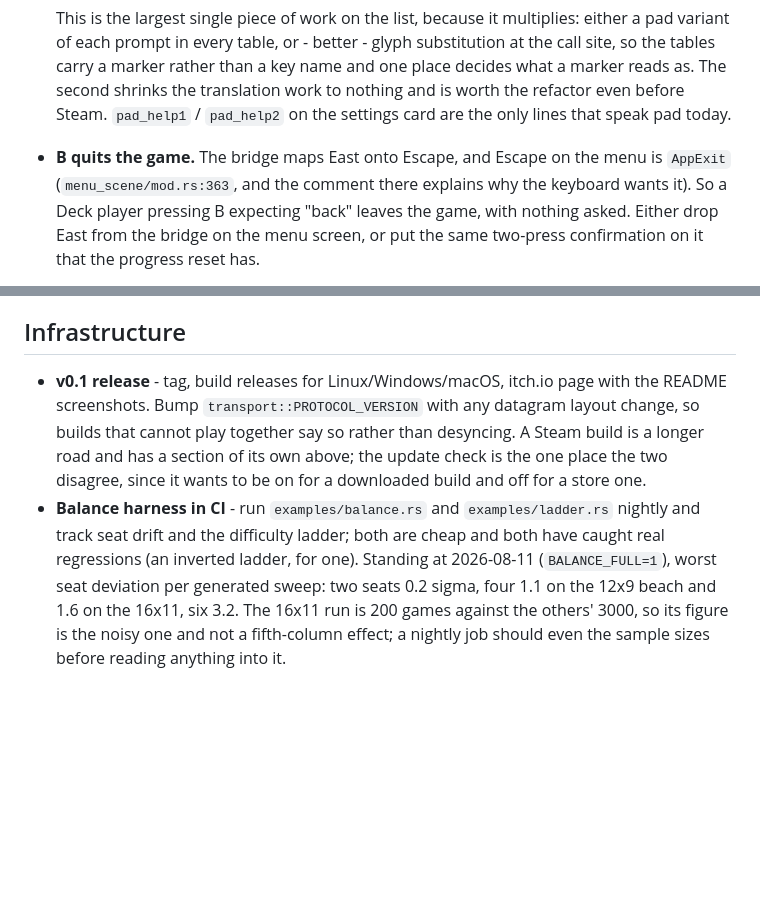
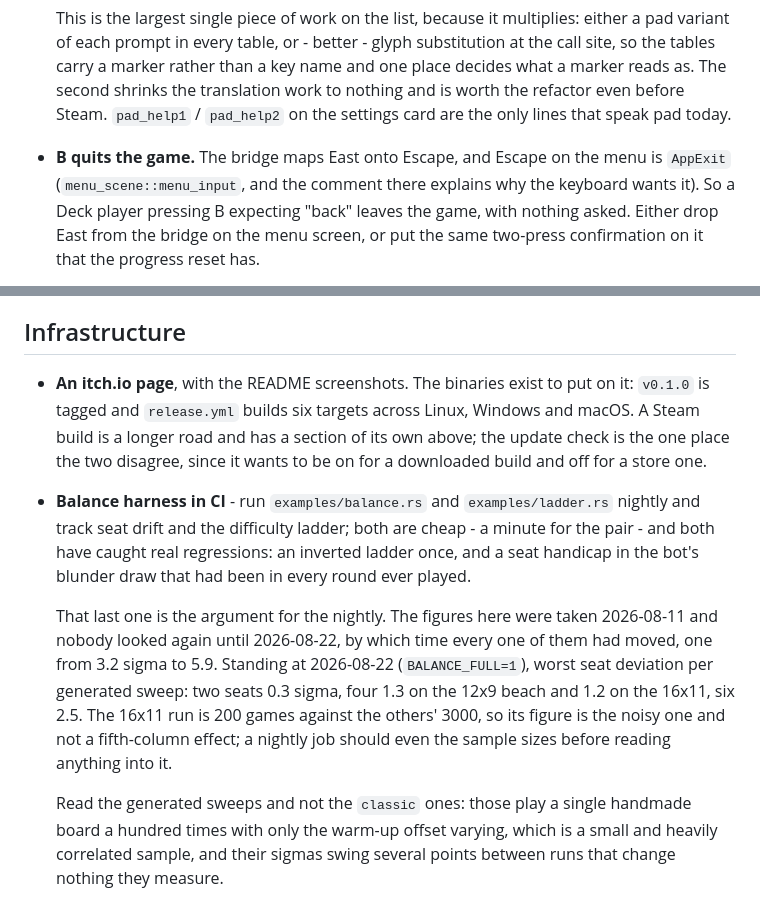
Before and after one commit to agourlay/pinch-points, a Markdown page: docs/backlog.md, 2 parts joined by grey strips. Rendered like a GitHub page; blank space fills up the shorter version.

Commit message:
Take the shipped release off the backlog
`v0.1.0` is tagged and `release.yml` builds six targets across the three
desktops, so what is left of that entry is the itch.io page, and that is
all it says now. Its trailing note about bumping `PROTOCOL_VERSION` goes
with it: the same rule is written above the tag table in
`transport::msg`, which is where somebody about to change the wire will
actually read it, and a second copy here is only a copy to go stale.

Two things corrected while in the file. The Steam entry pointed at
`menu_scene/mod.rs:363` for the menu's `AppExit`, which was true until
the resume row came out from under it this morning; it names the
function now, which the next edit cannot move.

And the balance standing was wrong in both directions. Those figures
were taken on 2026-08-11 and nobody ran the harness again for eleven
days; by 2026-08-22 every one of them had moved, six seats from 3.2
sigma to 5.9, with no entry anywhere saying so. Today's numbers replace
them, along with the caveat that cost an hour to learn: read the
generated sweeps and not the `classic` ones, whose hundred games on one
handmade board swing several sigma between runs that change nothing they
measure.

That entry also earns its keep now. The nightly it asks for is what
would have caught the bot's blunder handicap, which had been dealing
three seats in four a worse hand in every round ever played.

Co-Authored-By: Claude Opus 5 (1M context) <noreply@anthropic.com>

```diff
--- a/docs/backlog.md
+++ b/docs/backlog.md
@@ -202,7 +202,7 @@ prompts, no anti-cheat - so what follows is input and display.
   card are the only lines that speak pad today.
 
 - **B quits the game.** The bridge maps East onto Escape, and Escape on
-  the menu is `AppExit` (`menu_scene/mod.rs:363`, and the comment there
+  the menu is `AppExit` (`menu_scene::menu_input`, and the comment there
   explains why the keyboard wants it). So a Deck player pressing B
   expecting "back" leaves the game, with nothing asked. Either drop East
   from the bridge on the menu screen, or put the same two-press
@@ -272,17 +272,27 @@ prompts, no anti-cheat - so what follows is input and display.
 
 ## Infrastructure
 
-- **v0.1 release** - tag, build releases for Linux/Windows/macOS, itch.io
-  page with the README screenshots. Bump `transport::PROTOCOL_VERSION` with
-  any datagram layout change, so builds that cannot play together say so
-  rather than desyncing. A Steam build is a longer road and has a section
+- **An itch.io page**, with the README screenshots. The binaries exist to
+  put on it: `v0.1.0` is tagged and `release.yml` builds six targets across
+  Linux, Windows and macOS. A Steam build is a longer road and has a section
   of its own above; the update check is the one place the two disagree,
   since it wants to be on for a downloaded build and off for a store one.
 - **Balance harness in CI** - run `examples/balance.rs` and
   `examples/ladder.rs` nightly and track seat drift and the difficulty ladder;
-  both are cheap and both have caught real regressions (an inverted ladder,
-  for one). Standing at 2026-08-11 (`BALANCE_FULL=1`), worst seat deviation
-  per generated sweep: two seats 0.2 sigma, four 1.1 on the 12x9 beach and
-  1.6 on the 16x11, six 3.2. The 16x11 run is 200 games against the others'
-  3000, so its figure is the noisy one and not a fifth-column effect; a
-  nightly job should even the sample sizes before reading anything into it.
+  both are cheap - a minute for the pair - and both have caught real
+  regressions: an inverted ladder once, and a seat handicap in the bot's
+  blunder draw that had been in every round ever played.
+
+  That last one is the argument for the nightly. The figures here were taken
+  2026-08-11 and nobody looked again until 2026-08-22, by which time every
+  one of them had moved, one from 3.2 sigma to 5.9. Standing at 2026-08-22
+  (`BALANCE_FULL=1`), worst seat deviation per generated sweep: two seats
+  0.3 sigma, four 1.3 on the 12x9 beach and 1.2 on the 16x11, six 2.5. The
+  16x11 run is 200 games against the others' 3000, so its figure is the
+  noisy one and not a fifth-column effect; a nightly job should even the
+  sample sizes before reading anything into it.
+
+  Read the generated sweeps and not the `classic` ones: those play a single
+  handmade board a hundred times with only the warm-up offset varying, which
+  is a small and heavily correlated sample, and their sigmas swing several
+  points between runs that change nothing they measure.
```
